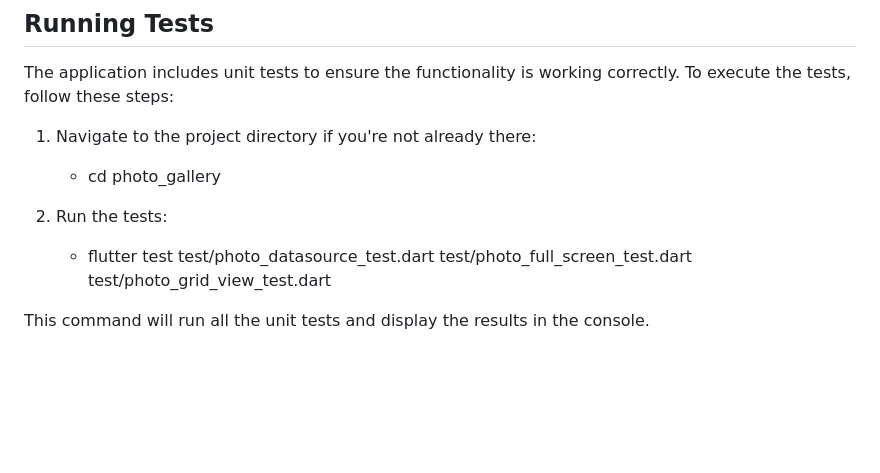
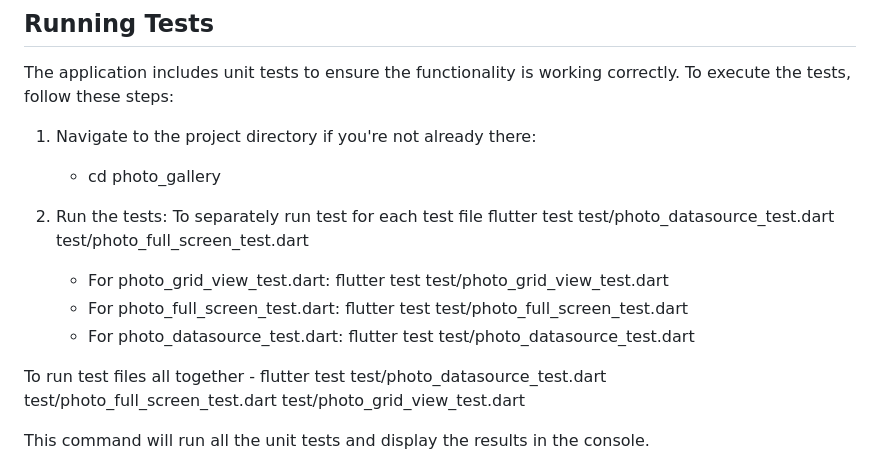
Before and after one commit to theakanfecode1/photo-gallery, a Markdown page: README.md, the part around the change. GitHub-like rendering; blank space fills up the shorter version.

Commit message:
chore: README.md update

```diff
--- a/README.md
+++ b/README.md
@@ -38,6 +38,13 @@ tests, follow these steps:
     - cd photo_gallery
 
 2. Run the tests:
+To separately run test for each test file flutter test test/photo_datasource_test.dart
+   test/photo_full_screen_test.dart
+    - For photo_grid_view_test.dart: flutter test test/photo_grid_view_test.dart
+    - For photo_full_screen_test.dart: flutter test test/photo_full_screen_test.dart
+    - For photo_datasource_test.dart: flutter test test/photo_datasource_test.dart
+
+To run test files all together
     - flutter test test/photo_datasource_test.dart test/photo_full_screen_test.dart
       test/photo_grid_view_test.dart
 
```
